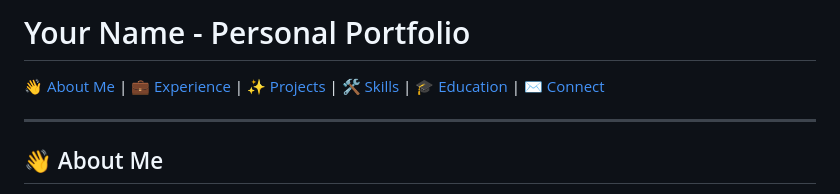
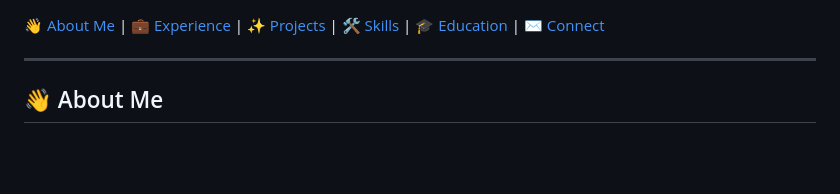
Before and after one commit to vpadala95/vpadala95, a Markdown page: README.md, the part around the change. Rendered like a GitHub page; blank space fills up the shorter version.

```diff
--- a/README.md
+++ b/README.md
@@ -1,4 +1,3 @@
-# Your Name - Personal Portfolio
 
 [👋 About Me](#about-me) | [💼 Experience](#experience) | [✨ Projects](#projects) | [🛠️ Skills](#skills) | [🎓 Education](#education) | [✉️ Connect](#connect)
 
```
